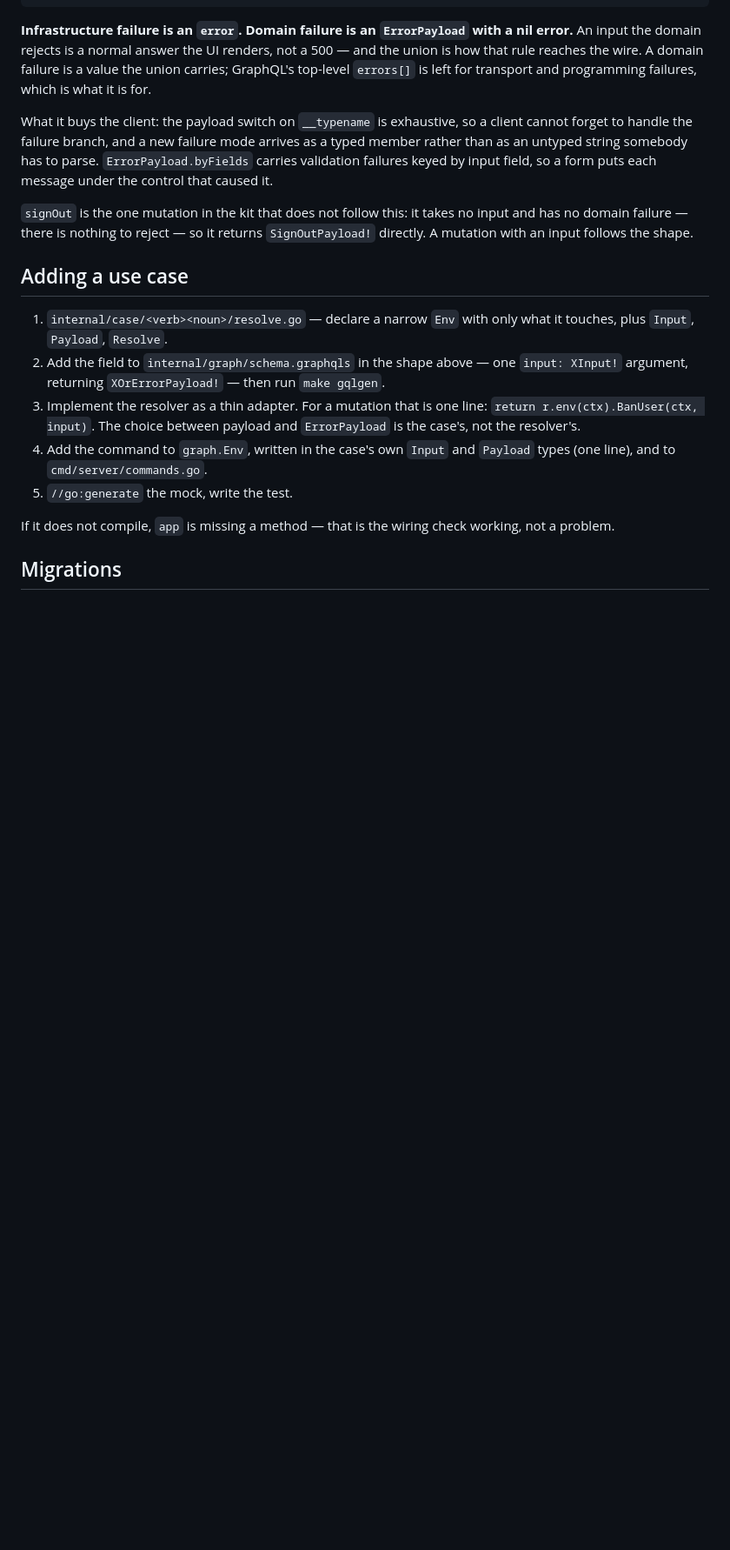
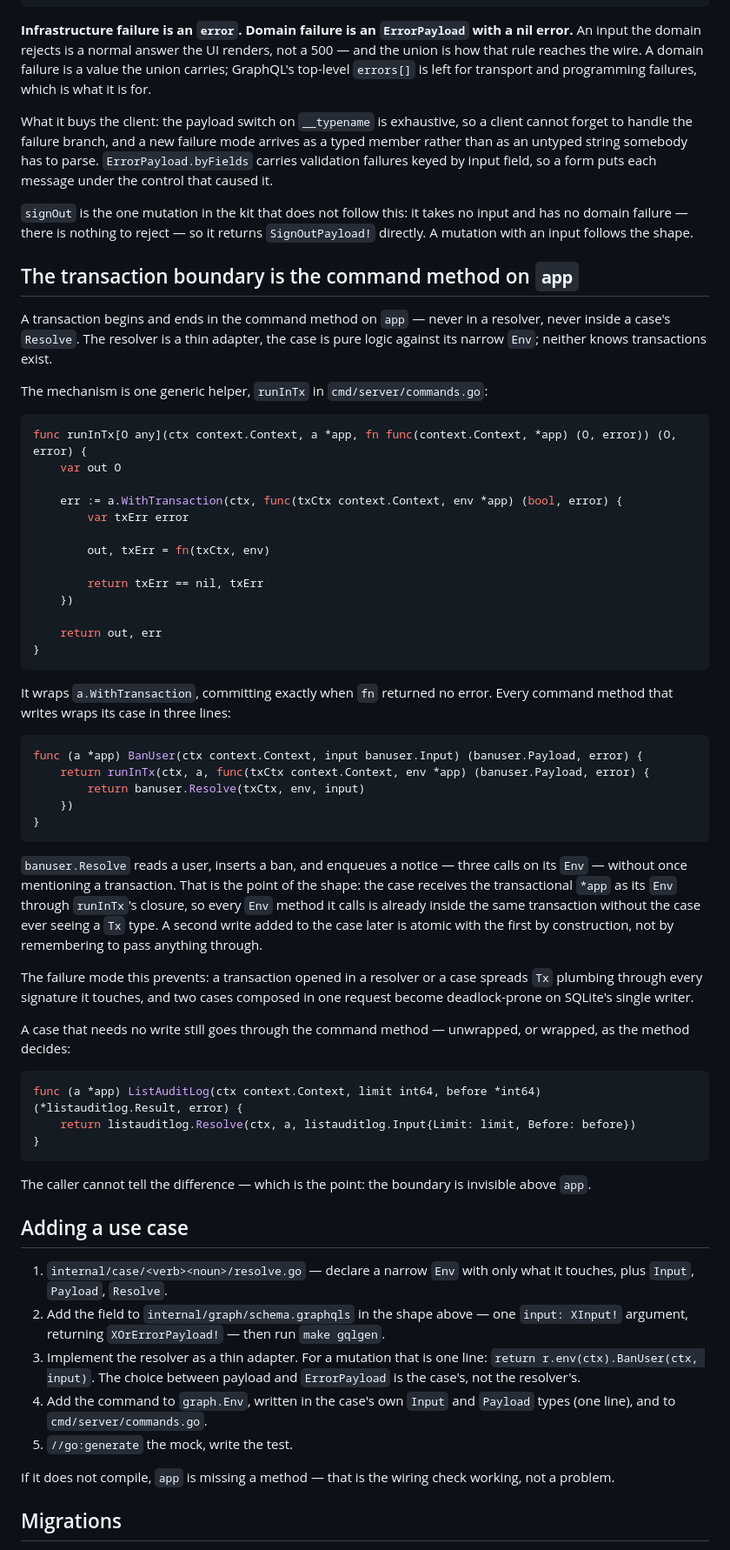
Before and after one commit to alexesDev/starterkit, a Markdown page: docs/rules.md, the part around the change. Shown at 87% size. GitHub-like rendering; blank space fills up the shorter version.

Commit message:
docs(rules): the transaction boundary is the command method on app

````diff
--- a/docs/rules.md
+++ b/docs/rules.md
@@ -352,6 +352,65 @@ so a form puts each message under the control that caused it.
 input and has no domain failure — there is nothing to reject — so it returns
 `SignOutPayload!` directly. A mutation with an input follows the shape.
 
+## The transaction boundary is the command method on `app`
+
+A transaction begins and ends in the command method on `app` — never in a
+resolver, never inside a case's `Resolve`. The resolver is a thin adapter, the
+case is pure logic against its narrow `Env`; neither knows transactions exist.
+
+The mechanism is one generic helper, `runInTx` in `cmd/server/commands.go`:
+
+```go
+func runInTx[O any](ctx context.Context, a *app, fn func(context.Context, *app) (O, error)) (O, error) {
+	var out O
+
+	err := a.WithTransaction(ctx, func(txCtx context.Context, env *app) (bool, error) {
+		var txErr error
+
+		out, txErr = fn(txCtx, env)
+
+		return txErr == nil, txErr
+	})
+
+	return out, err
+}
+```
+
+It wraps `a.WithTransaction`, committing exactly when `fn` returned no error.
+Every command method that writes wraps its case in three lines:
+
+```go
+func (a *app) BanUser(ctx context.Context, input banuser.Input) (banuser.Payload, error) {
+	return runInTx(ctx, a, func(txCtx context.Context, env *app) (banuser.Payload, error) {
+		return banuser.Resolve(txCtx, env, input)
+	})
+}
+```
+
+`banuser.Resolve` reads a user, inserts a ban, and enqueues a notice — three
+calls on its `Env` — without once mentioning a transaction. That is the point
+of the shape: the case receives the transactional `*app` as its `Env` through
+`runInTx`'s closure, so every `Env` method it calls is already inside the same
+transaction without the case ever seeing a `Tx` type. A second write added to
+the case later is atomic with the first by construction, not by remembering to
+pass anything through.
+
+The failure mode this prevents: a transaction opened in a resolver or a case
+spreads `Tx` plumbing through every signature it touches, and two cases
+composed in one request become deadlock-prone on SQLite's single writer.
+
+A case that needs no write still goes through the command method — unwrapped,
+or wrapped, as the method decides:
+
+```go
+func (a *app) ListAuditLog(ctx context.Context, limit int64, before *int64) (*listauditlog.Result, error) {
+	return listauditlog.Resolve(ctx, a, listauditlog.Input{Limit: limit, Before: before})
+}
+```
+
+The caller cannot tell the difference — which is the point: the boundary is
+invisible above `app`.
+
 ## Adding a use case
 
 1. `internal/case/<verb><noun>/resolve.go` — declare a narrow `Env` with only
````
